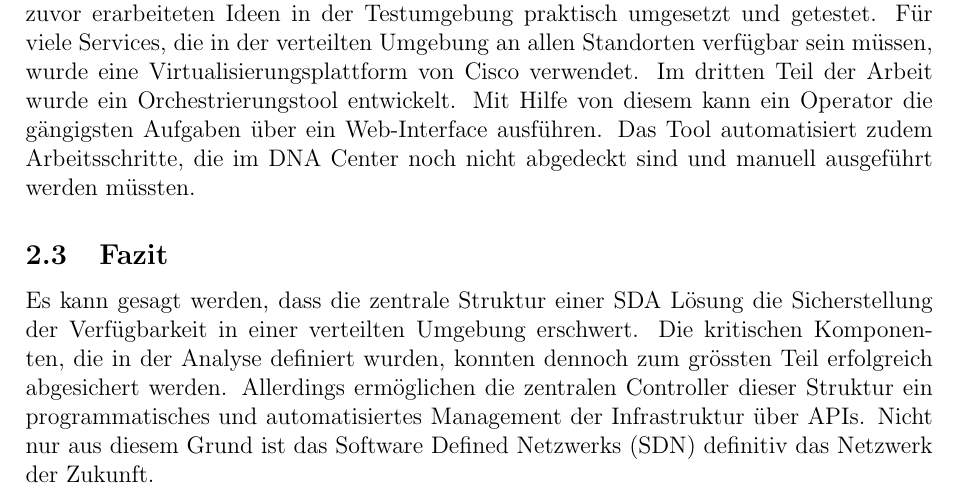
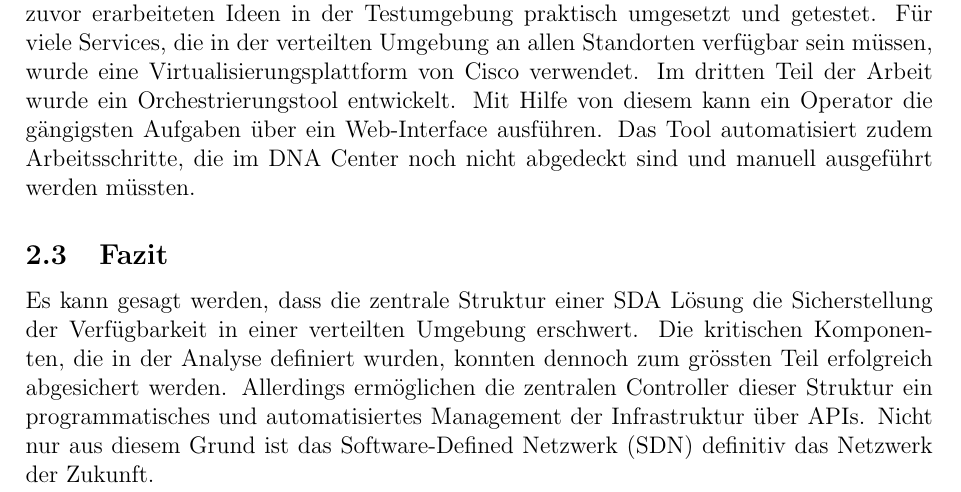
Before and after one commit to night28/HSR_BA, a LaTeX document (Documentation/main.tex, which reads Documentation/sections/abstract.tex): part of page 7 of 100, cut so that both start at the same text. Compiled offline with pdfLaTeX.

Commit message:
abstract final

```diff
--- a/Documentation/sections/abstract.tex
+++ b/Documentation/sections/abstract.tex
@@ -18,4 +18,4 @@ Die Aufgabe dieser Bachelorarbeit war es, eine verteilte, krisenresistente Softw
 In dieser Bachelorarbeit wurden grundlegende Ansätze zum Betrieb einer SDA Lösung erarbeitet, die in Zukunft weiterentwickelt werden können. Zu Beginn wurde das Lab, welches in der Studienarbeit erstellt wurde analysiert und die kritischen Komponenten, die für den Betrieb der Umgebung nötig sind, identifiziert. Zudem wurden Ideen entwickelt, wie diese kritischen Komponenten abgesichert und redundant betrieben werden können, sodass der Betrieb auch bei Ausfall von Komponenten oder Verbindungen gewährleistet ist. Ebenfalls wurde die Architektur der Umgebung analysiert und verbessert, sodass die Anforderungen an die Verfügbarkeit erfüllt sind. In einem nächsten Schritt wurden die zuvor erarbeiteten Ideen in der Testumgebung praktisch umgesetzt und getestet. Für viele Services, die in der verteilten Umgebung an allen Standorten verfügbar sein müssen, wurde eine Virtualisierungsplattform von Cisco verwendet. Im dritten Teil der Arbeit wurde ein Orchestrierungstool entwickelt. Mit Hilfe von diesem kann ein Operator die gängigsten Aufgaben über ein Web-Interface ausführen. Das Tool automatisiert zudem Arbeitsschritte, die im DNA Center noch nicht abgedeckt sind und manuell ausgeführt werden müssten.
 
 \subsection{Fazit}
-Es kann gesagt werden, dass die zentrale Struktur einer SDA Lösung die Sicherstellung der Verfügbarkeit in einer verteilten Umgebung erschwert. Die kritischen Komponenten, die in der Analyse definiert wurden, konnten dennoch zum grössten Teil erfolgreich abgesichert werden. Allerdings ermöglichen die zentralen Controller dieser Struktur ein programmatisches und automatisiertes Management der Infrastruktur über APIs. Nicht nur aus diesem Grund ist das Software Defined Netzwerks (SDN) definitiv das Netzwerk der Zukunft.
+Es kann gesagt werden, dass die zentrale Struktur einer SDA Lösung die Sicherstellung der Verfügbarkeit in einer verteilten Umgebung erschwert. Die kritischen Komponenten, die in der Analyse definiert wurden, konnten dennoch zum grössten Teil erfolgreich abgesichert werden. Allerdings ermöglichen die zentralen Controller dieser Struktur ein programmatisches und automatisiertes Management der Infrastruktur über APIs. Nicht nur aus diesem Grund ist das Software-Defined Netzwerk (SDN) definitiv das Netzwerk der Zukunft.
```
